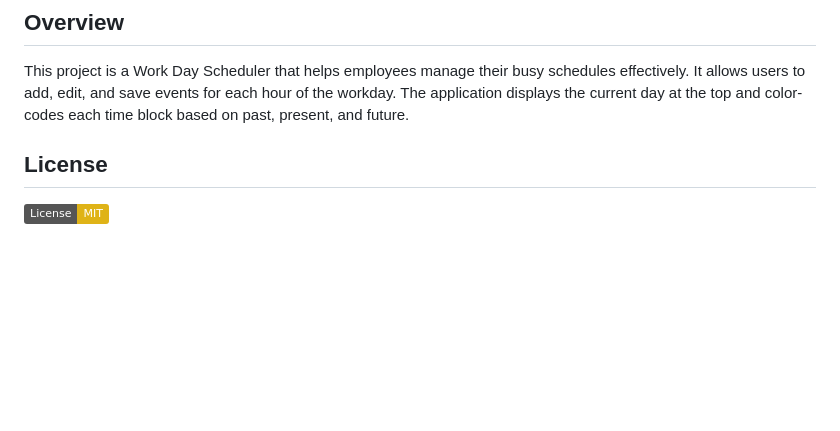
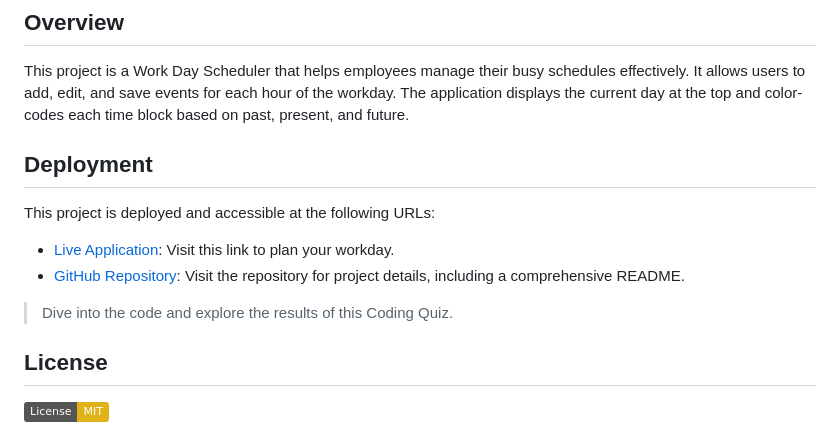
Before and after one commit to deponte-designer/Planner-App, a Markdown page: README.md, the part around the change. Rendered like a GitHub page; badges without logos; blank space fills up the shorter version.

Commit message:
Added deployment links

```diff
--- a/README.md
+++ b/README.md
@@ -9,6 +9,16 @@ A simple calendar application that allows users to schedule events for each hour
 ## Overview
 
 This project is a Work Day Scheduler that helps employees manage their busy schedules effectively. It allows users to add, edit, and save events for each hour of the workday. The application displays the current day at the top and color-codes each time block based on past, present, and future.
+
+
+## Deployment
+
+This project is deployed and accessible at the following URLs:
+
+- [Live Application](https://deponte-designer.github.io/Planner-App): Visit this link to plan your workday.
+- [GitHub Repository](https://github.com/deponte-designer/Planner-App): Visit the repository for project details, including a comprehensive README.
+
+> Dive into the code and explore the results of this Coding Quiz.
 
 
 ## License
```
